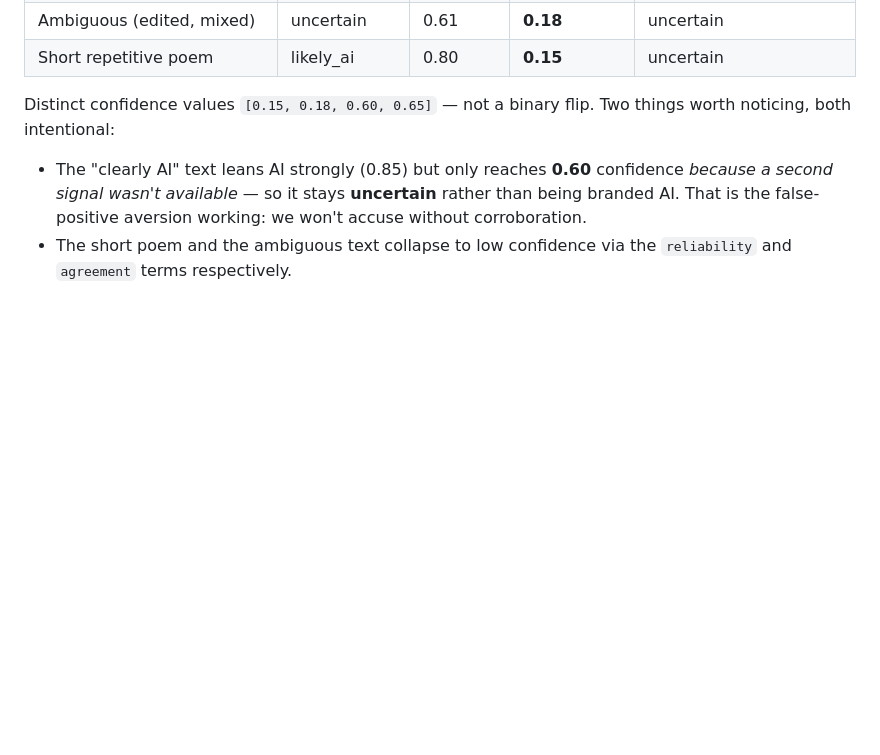
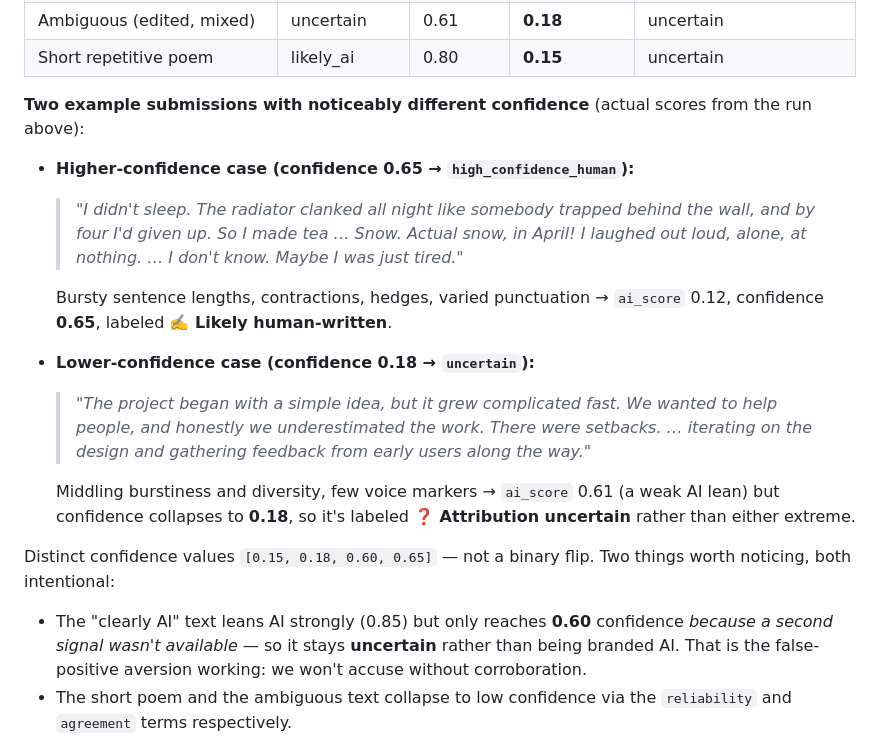
Before and after one commit to ZainaNadeem/ai201-project4-provenance-guard, a Markdown page: README.md, the part around the change. Drawn GitHub-style; blank space fills up the shorter version.

Commit message:
Add explicit high- vs low-confidence example submissions to README

```diff
--- a/README.md
+++ b/README.md
@@ -173,6 +173,26 @@ stylometry-only mode):
 | Clearly human (bursty, personal) | likely_human | 0.12 | **0.65** | high_confidence_human |
 | Ambiguous (edited, mixed) | uncertain | 0.61 | **0.18** | uncertain |
 | Short repetitive poem | likely_ai | 0.80 | **0.15** | uncertain |
+
+**Two example submissions with noticeably different confidence** (actual scores
+from the run above):
+
+- **Higher-confidence case (confidence 0.65 → `high_confidence_human`):**
+  > *"I didn't sleep. The radiator clanked all night like somebody trapped behind
+  > the wall, and by four I'd given up. So I made tea … Snow. Actual snow, in April!
+  > I laughed out loud, alone, at nothing. … I don't know. Maybe I was just tired."*
+
+  Bursty sentence lengths, contractions, hedges, varied punctuation → `ai_score`
+  0.12, confidence **0.65**, labeled **✍️ Likely human-written**.
+
+- **Lower-confidence case (confidence 0.18 → `uncertain`):**
+  > *"The project began with a simple idea, but it grew complicated fast. We wanted
+  > to help people, and honestly we underestimated the work. There were setbacks. …
+  > iterating on the design and gathering feedback from early users along the way."*
+
+  Middling burstiness and diversity, few voice markers → `ai_score` 0.61 (a weak
+  AI lean) but confidence collapses to **0.18**, so it's labeled **❓ Attribution
+  uncertain** rather than either extreme.
 
 Distinct confidence values `[0.15, 0.18, 0.60, 0.65]` — not a binary flip.
 Two things worth noticing, both intentional:
```
